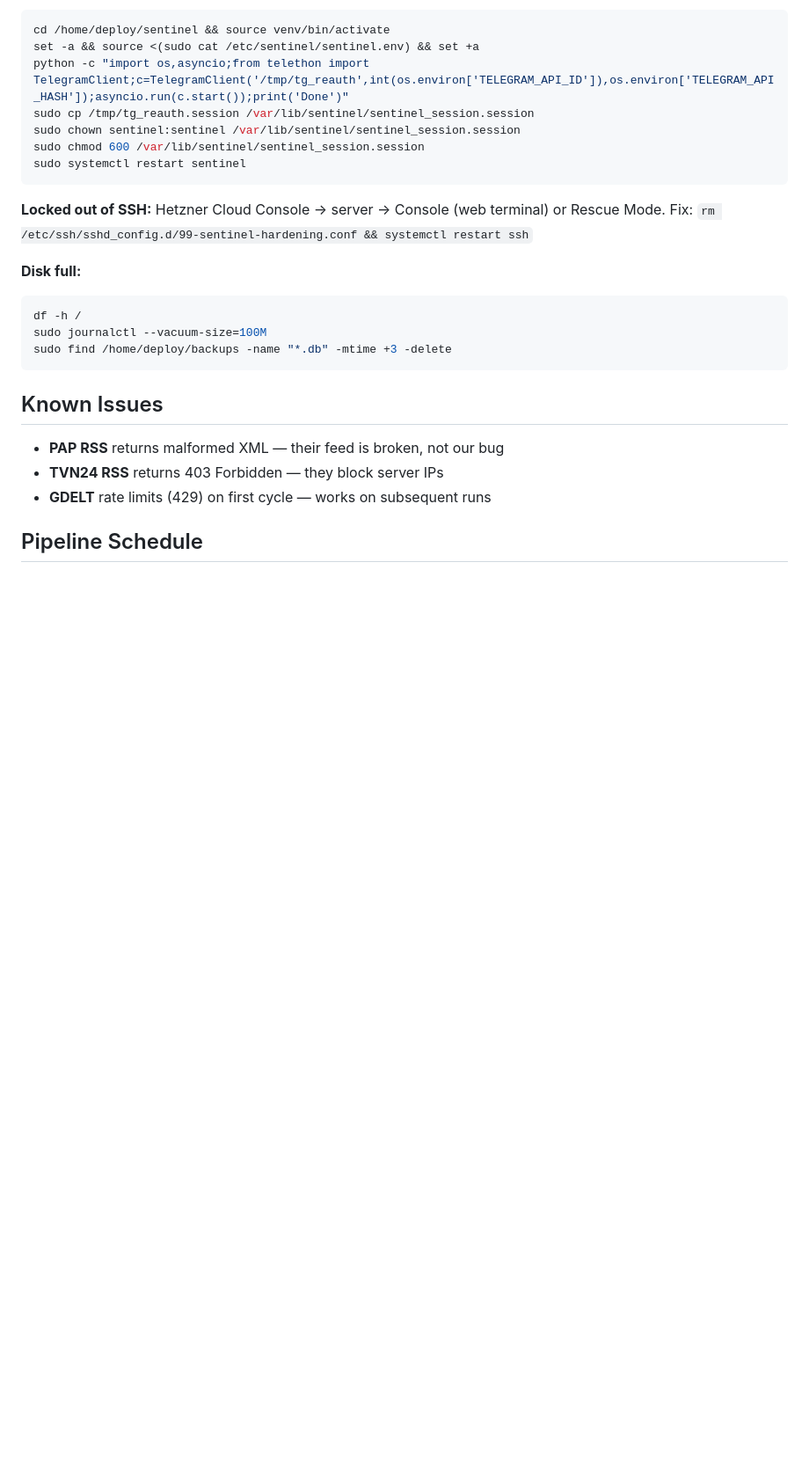
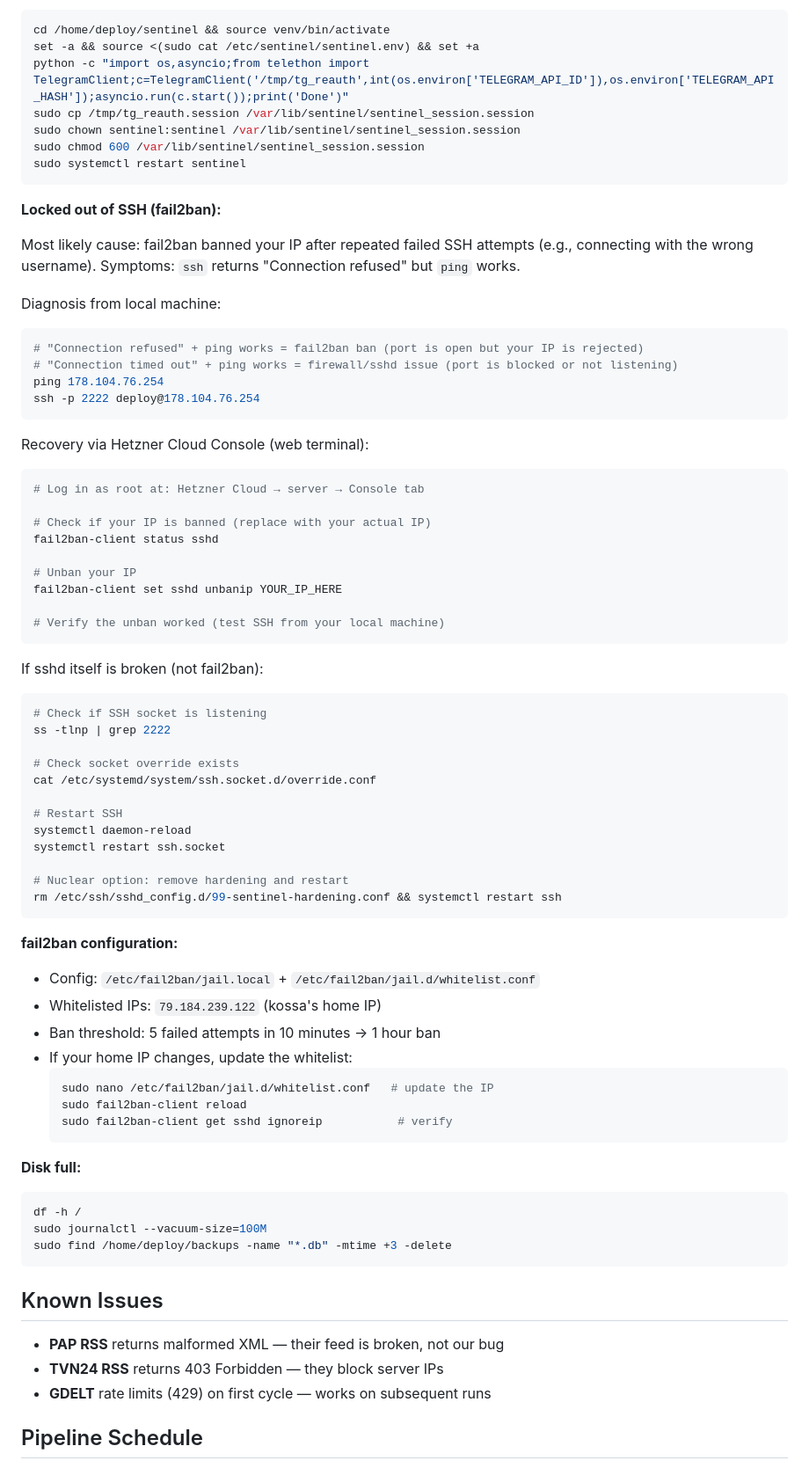
Before and after one commit to kossakowski/project-sentinel, a Markdown page: docs/server-runbook.md, the part around one of its changes. Shown at 88% size. Rendered like a GitHub page; blank space fills up the shorter version.

Commit message:
Document fail2ban lockout recovery and SSH access rules
After a fail2ban lockout incident, updated docs with:
- Clear warning to always use deploy@ (never root/kossa)
- Detailed fail2ban lockout diagnosis and recovery steps
- Hetzner Cloud Console emergency access procedure
- fail2ban whitelist config reference (79.184.239.122)
- Updated security stack table with current ban policy (5 retries, 1h)

Co-Authored-By: Claude Opus 4.6 (1M context) <noreply@anthropic.com>

````diff
--- a/docs/server-runbook.md
+++ b/docs/server-runbook.md
@@ -199,9 +208,57 @@ sudo chmod 600 /var/lib/sentinel/sentinel_session.session
 sudo systemctl restart sentinel
 ```
 
-**Locked out of SSH:**
-Hetzner Cloud Console → server → Console (web terminal) or Rescue Mode.
-Fix: `rm /etc/ssh/sshd_config.d/99-sentinel-hardening.conf && systemctl restart ssh`
+**Locked out of SSH (fail2ban):**
+
+Most likely cause: fail2ban banned your IP after repeated failed SSH attempts (e.g., connecting with the wrong username). Symptoms: `ssh` returns "Connection refused" but `ping` works.
+
+Diagnosis from local machine:
+```bash
+# "Connection refused" + ping works = fail2ban ban (port is open but your IP is rejected)
+# "Connection timed out" + ping works = firewall/sshd issue (port is blocked or not listening)
+ping 178.104.76.254
+ssh -p 2222 deploy@178.104.76.254
+```
+
+Recovery via Hetzner Cloud Console (web terminal):
+```bash
+# Log in as root at: Hetzner Cloud → server → Console tab
+
+# Check if your IP is banned (replace with your actual IP)
+fail2ban-client status sshd
+
+# Unban your IP
+fail2ban-client set sshd unbanip YOUR_IP_HERE
+
+# Verify the unban worked (test SSH from your local machine)
+```
+
+If sshd itself is broken (not fail2ban):
+```bash
+# Check if SSH socket is listening
+ss -tlnp | grep 2222
+
+# Check socket override exists
+cat /etc/systemd/system/ssh.socket.d/override.conf
+
+# Restart SSH
+systemctl daemon-reload
+systemctl restart ssh.socket
+
+# Nuclear option: remove hardening and restart
+rm /etc/ssh/sshd_config.d/99-sentinel-hardening.conf && systemctl restart ssh
+```
+
+**fail2ban configuration:**
+- Config: `/etc/fail2ban/jail.local` + `/etc/fail2ban/jail.d/whitelist.conf`
+- Whitelisted IPs: `79.184.239.122` (kossa's home IP)
+- Ban threshold: 5 failed attempts in 10 minutes → 1 hour ban
+- If your home IP changes, update the whitelist:
+  ```bash
+  sudo nano /etc/fail2ban/jail.d/whitelist.conf   # update the IP
+  sudo fail2ban-client reload
+  sudo fail2ban-client get sshd ignoreip           # verify
+  ```
 
 **Disk full:**
 ```bash
````
Also changed, not shown: other parts of docs/server-runbook.md (+11 -2 lines), CLAUDE.md (+1 -0 lines).
